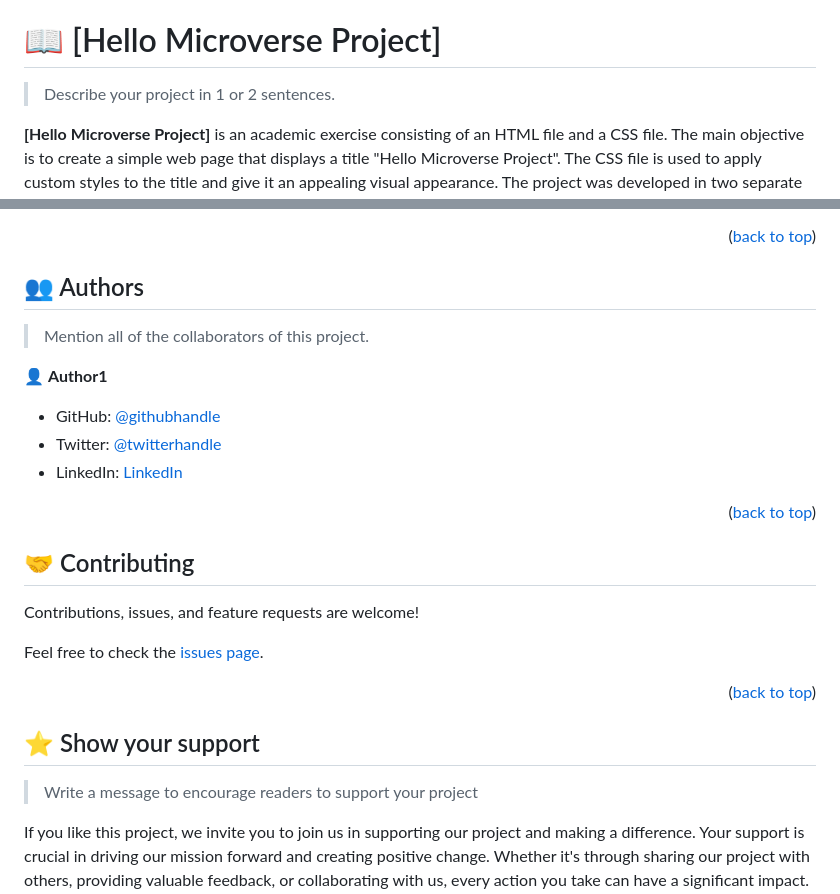
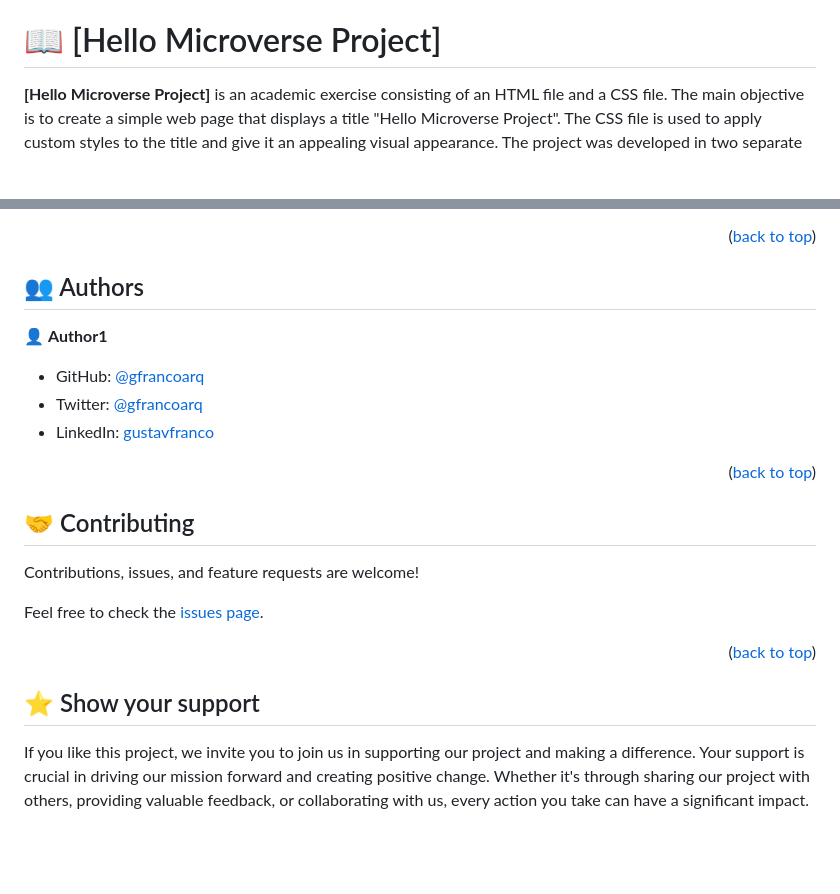
Before and after one commit to gfrancoarq/hello_microverse2.0, a Markdown page: readme.md, 2 parts joined by grey strips. Drawn GitHub-style; blank space fills up the shorter version.

```diff
--- a/readme.md
+++ b/readme.md
@@ -31,8 +28,6 @@
 <!-- PROJECT DESCRIPTION -->
 
 # 📖 [Hello Microverse Project] <a name="about-project"></a>
-
-> Describe your project in 1 or 2 sentences.
 
 **[Hello Microverse Project]** is an academic exercise consisting of an HTML file and a CSS file. The main objective is to create a simple web page that displays a title "Hello Microverse Project". The CSS file is used to apply custom styles to the title and give it an appealing visual appearance. The project was developed in two separate branches to manage changes and versions, linters were configured to ensure code quality, and it was uploaded to the GitHub repository to facilitate collaboration and track progress.
 
@@ -109,13 +104,11 @@ Now you have a local copy of the project set up on your machine and can start wo
 
 ## 👥 Authors <a name="authors"></a>
 
-> Mention all of the collaborators of this project.
-
 👤 **Author1**
 
-- GitHub: [@githubhandle](https://github.com/gfrancoarq)
-- Twitter: [@twitterhandle](https://twitter.com/Gfrancoarq)
-- LinkedIn: [LinkedIn](https://linkedin.com/in/gustavfranco)
+- GitHub: [@gfrancoarq](https://github.com/gfrancoarq)
+- Twitter: [@gfrancoarq](https://twitter.com/Gfrancoarq)
+- LinkedIn: [gustavfranco](https://linkedin.com/in/gustavfranco)
 
 <p align="right">(<a href="#readme-top">back to top</a>)</p>
 
@@ -132,8 +125,6 @@ Feel free to check the [issues page](../../issues/).
 
 ## ⭐️ Show your support <a name="support"></a>
 
-> Write a message to encourage readers to support your project
-
 If you like this project, we invite you to join us in supporting our project and making a difference. Your support is crucial in driving our mission forward and creating positive change. Whether it's through sharing our project with others, providing valuable feedback, or collaborating with us, every action you take can have a significant impact. Together, let's make a lasting difference and create a better future. Thank you for your support!
 
 <p align="right">(<a href="#readme-top">back to top</a>)</p>
```
Also changed, not shown: other parts of readme.md (+0 -3 lines).
